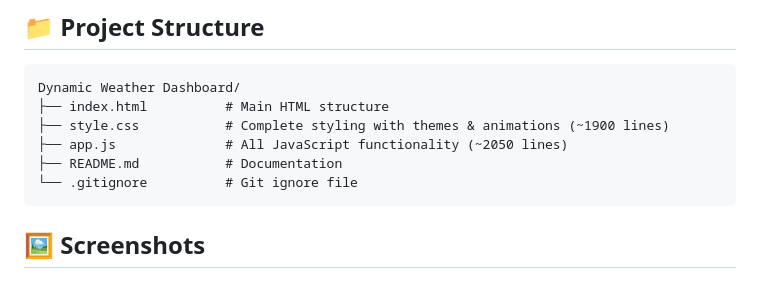
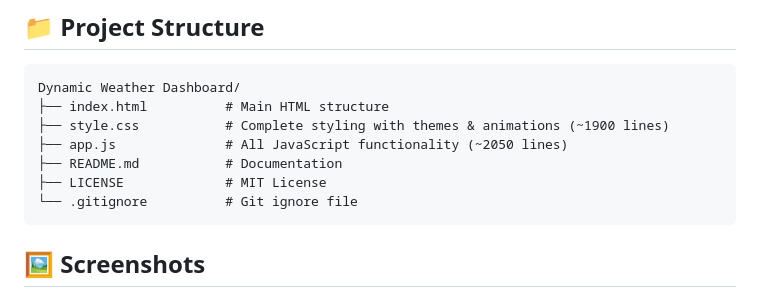
Before and after one commit to AradhyaRay05/Dynamic_Weather_Dashboard, a Markdown page: README.md, the part around the change. GitHub-like rendering.

Commit message:
Updating all the files

````diff
--- a/README.md
+++ b/README.md
@@ -121,6 +121,7 @@ Dynamic Weather Dashboard/
 ├── style.css           # Complete styling with themes & animations (~1900 lines)
 ├── app.js              # All JavaScript functionality (~2050 lines)
 ├── README.md           # Documentation
+├── LICENSE             # MIT License
 └── .gitignore          # Git ignore file
 ```
 
````
